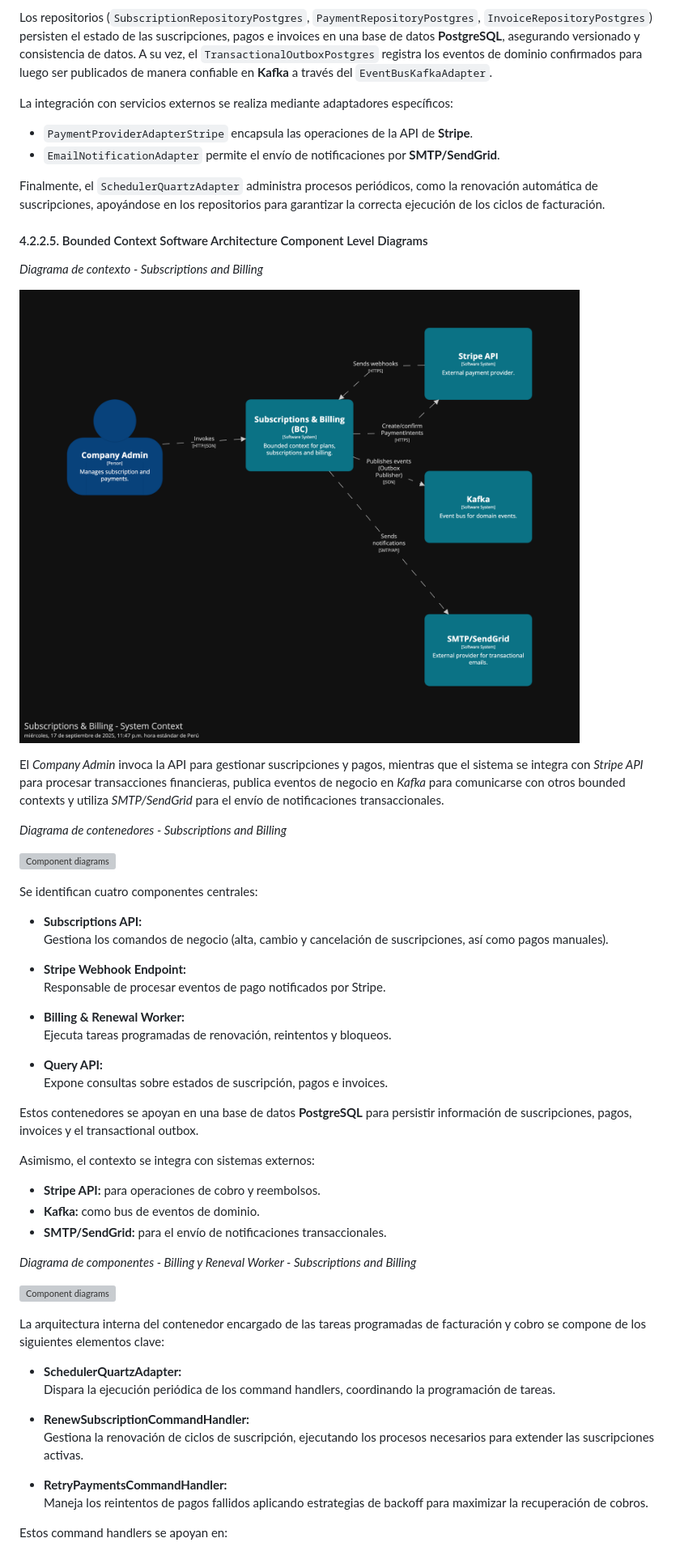
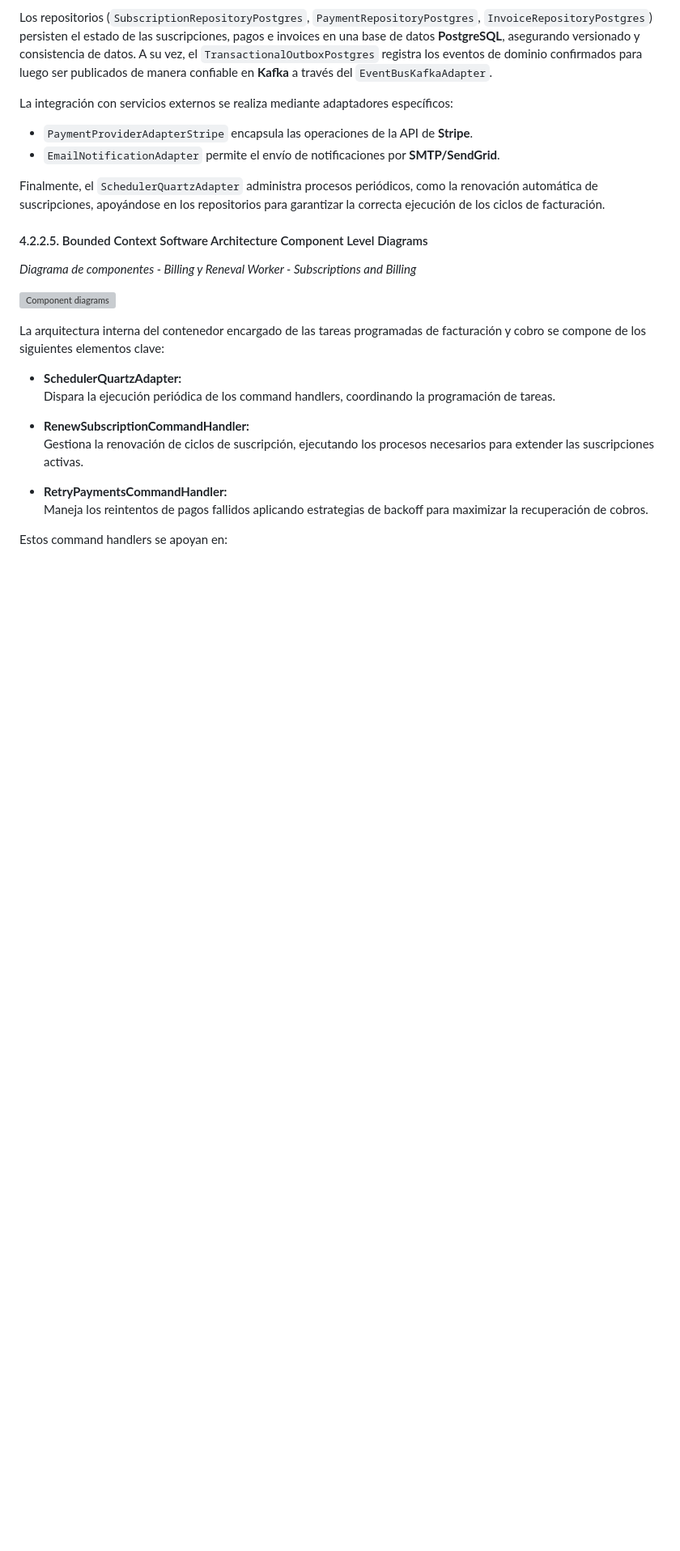
Before and after one commit to Los-Parkers-IoT/LosParkers-report, a Markdown page: README.md, the part around the change. Shown: that part at 81% size. Rendered like a GitHub page; blank space fills up the shorter version; grey boxes are pictures that could not be loaded.

Commit message:
docs: update bounded context Subscriptions

```diff
--- a/README.md
+++ b/README.md
@@ -925,38 +925,6 @@ Finalmente, el `SchedulerQuartzAdapter` administra procesos periódicos, como la
 
 #### 4.2.2.5. Bounded Context Software Architecture Component Level Diagrams
 
-*Diagrama de contexto - Subscriptions and Billing*
-
-![Component diagrams](assets/context_diagram_component.png)
-
-El *Company Admin* invoca la API para gestionar suscripciones y pagos, mientras que el sistema se integra con *Stripe API* para procesar transacciones financieras, publica eventos de negocio en *Kafka* para comunicarse con otros bounded contexts y utiliza *SMTP/SendGrid* para el envío de notificaciones transaccionales.
-
-*Diagrama de contenedores - Subscriptions and Billing*
-
-![Component diagrams](assets/container_diagram_component.png)
-
-Se identifican cuatro componentes centrales:
-
-- **Subscriptions API:**
-  Gestiona los comandos de negocio (alta, cambio y cancelación de suscripciones, así como pagos manuales).
-
-- **Stripe Webhook Endpoint:**
-  Responsable de procesar eventos de pago notificados por Stripe.
-
-- **Billing & Renewal Worker:**
-  Ejecuta tareas programadas de renovación, reintentos y bloqueos.
-
-- **Query API:**
-  Expone consultas sobre estados de suscripción, pagos e invoices.
-
-Estos contenedores se apoyan en una base de datos **PostgreSQL** para persistir información de suscripciones, pagos, invoices y el transactional outbox.
-
-Asimismo, el contexto se integra con sistemas externos:
-
-- **Stripe API:** para operaciones de cobro y reembolsos.
-- **Kafka:** como bus de eventos de dominio.
-- **SMTP/SendGrid:** para el envío de notificaciones transaccionales.
-
 *Diagrama de componentes - Billing y Reneval Worker - Subscriptions and Billing*
 
 ![Component diagrams](assets/component_diagram_1.png)
```
